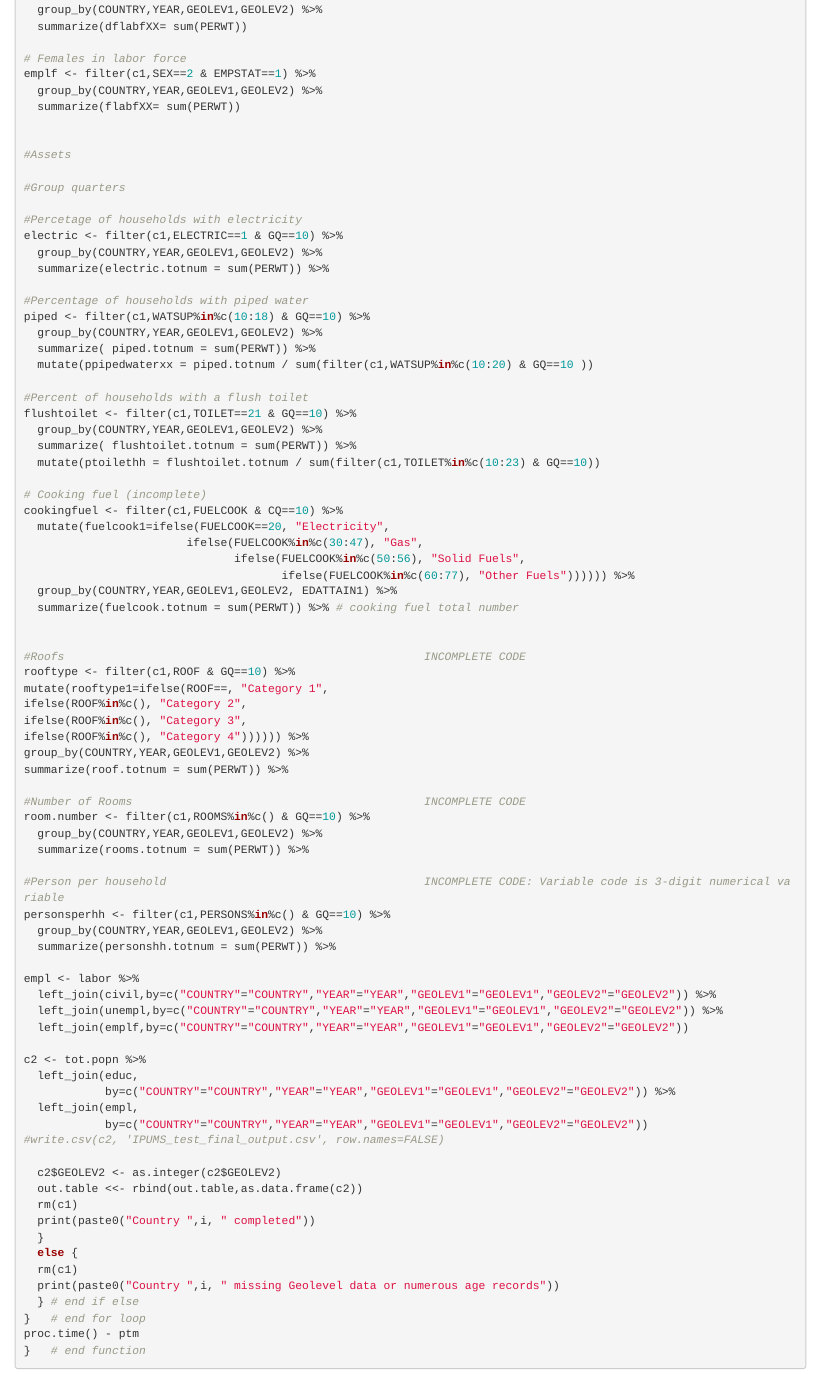
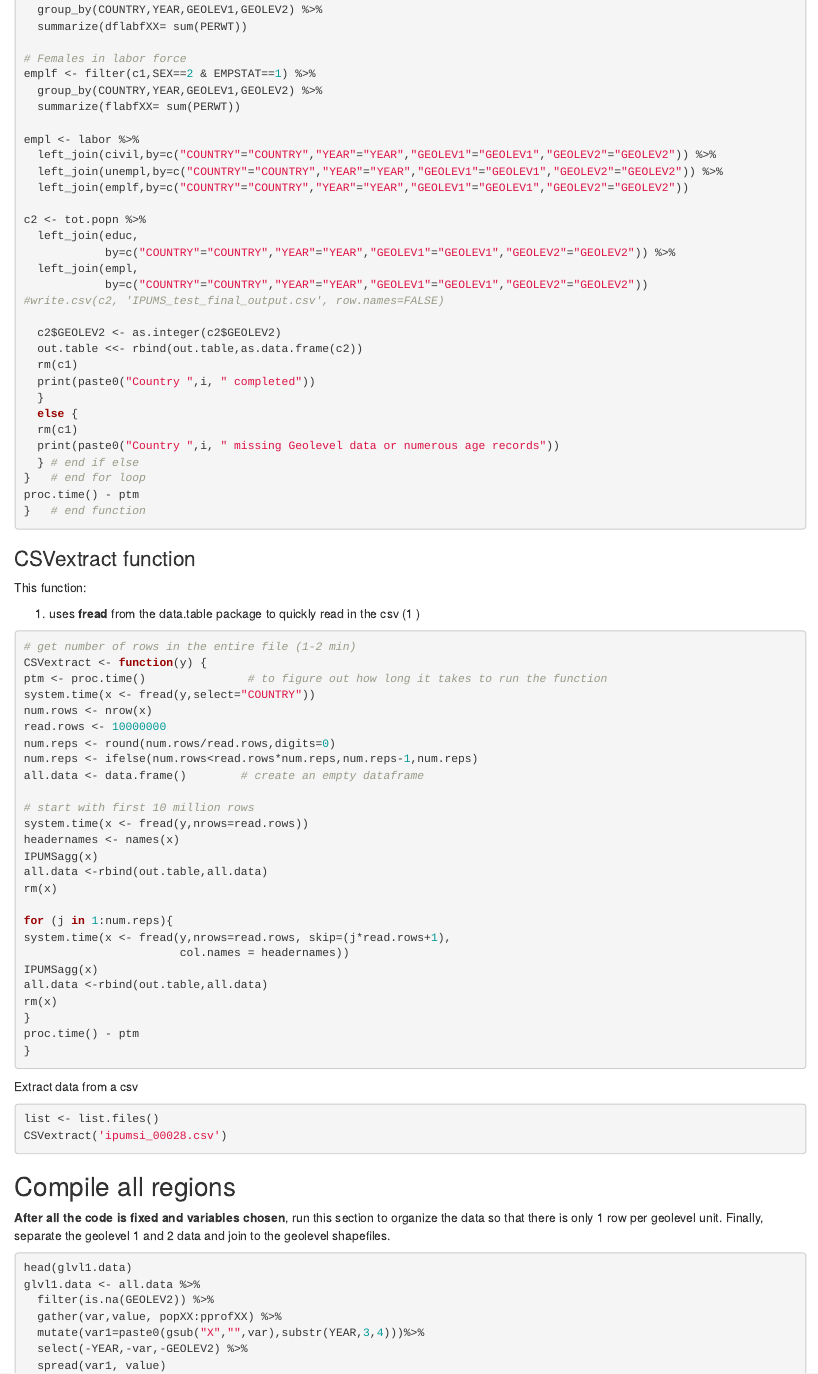
Before and after one commit to davidgillmarine/ipums, an R Markdown document (IPUMS data aggregation.Rmd): the page in a window 1100 px wide, from 2510 px down. Rendered offline with R 4.5, knitr and Pandoc, with nearby package versions.

```diff
--- a/IPUMS data aggregation.Rmd
+++ b/IPUMS data aggregation.Rmd
@@ -131,57 +131,6 @@
   group_by(COUNTRY,YEAR,GEOLEV1,GEOLEV2) %>%
   summarize(flabfXX= sum(PERWT))
 
-
-#Assets
-
-#Group quarters
-
-#Percetage of households with electricity
-electric <- filter(c1,ELECTRIC==1 & GQ==10) %>%
-  group_by(COUNTRY,YEAR,GEOLEV1,GEOLEV2) %>%
-  summarize(electric.totnum = sum(PERWT)) %>%
-
-#Percentage of households with piped water
-piped <- filter(c1,WATSUP%in%c(10:18) & GQ==10) %>%
-  group_by(COUNTRY,YEAR,GEOLEV1,GEOLEV2) %>%
-  summarize( piped.totnum = sum(PERWT)) %>%
-  mutate(ppipedwaterxx = piped.totnum / sum(filter(c1,WATSUP%in%c(10:20) & GQ==10 ))
-
-#Percent of households with a flush toilet
-flushtoilet <- filter(c1,TOILET==21 & GQ==10) %>%
-  group_by(COUNTRY,YEAR,GEOLEV1,GEOLEV2) %>%
-  summarize( flushtoilet.totnum = sum(PERWT)) %>%
-  mutate(ptoilethh = flushtoilet.totnum / sum(filter(c1,TOILET%in%c(10:23) & GQ==10))
-
-# Cooking fuel (incomplete)
-cookingfuel <- filter(c1,FUELCOOK & CQ==10) %>%
-  mutate(fuelcook1=ifelse(FUELCOOK==20, "Electricity",
-                        ifelse(FUELCOOK%in%c(30:47), "Gas",
-                               ifelse(FUELCOOK%in%c(50:56), "Solid Fuels",
-                                      ifelse(FUELCOOK%in%c(60:77), "Other Fuels")))))) %>%
-  group_by(COUNTRY,YEAR,GEOLEV1,GEOLEV2, EDATTAIN1) %>%
-  summarize(fuelcook.totnum = sum(PERWT)) %>% # cooking fuel total number
-
-
-#Roofs                                                     INCOMPLETE CODE
-rooftype <- filter(c1,ROOF & GQ==10) %>%
-mutate(rooftype1=ifelse(ROOF==, "Category 1",
-ifelse(ROOF%in%c(), "Category 2",
-ifelse(ROOF%in%c(), "Category 3",
-ifelse(ROOF%in%c(), "Category 4")))))) %>%
-group_by(COUNTRY,YEAR,GEOLEV1,GEOLEV2) %>%
-summarize(roof.totnum = sum(PERWT)) %>%
-
-#Number of Rooms                                           INCOMPLETE CODE
-room.number <- filter(c1,ROOMS%in%c() & GQ==10) %>%
-  group_by(COUNTRY,YEAR,GEOLEV1,GEOLEV2) %>%
-  summarize(rooms.totnum = sum(PERWT)) %>%
-
-#Person per household                                      INCOMPLETE CODE: Variable code is 3-digit numerical variable
-personsperhh <- filter(c1,PERSONS%in%c() & GQ==10) %>%
-  group_by(COUNTRY,YEAR,GEOLEV1,GEOLEV2) %>%
-  summarize(personshh.totnum = sum(PERWT)) %>%
-
 empl <- labor %>%
   left_join(civil,by=c("COUNTRY"="COUNTRY","YEAR"="YEAR","GEOLEV1"="GEOLEV1","GEOLEV2"="GEOLEV2")) %>%
   left_join(unempl,by=c("COUNTRY"="COUNTRY","YEAR"="YEAR","GEOLEV1"="GEOLEV1","GEOLEV2"="GEOLEV2")) %>%
```
